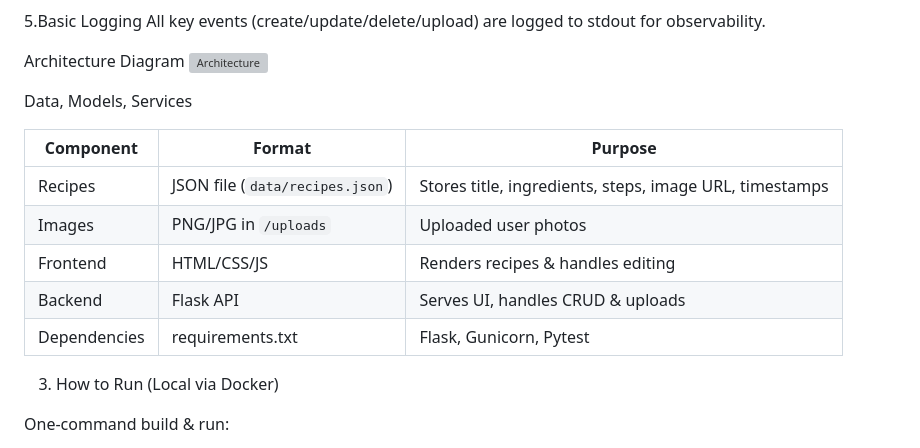
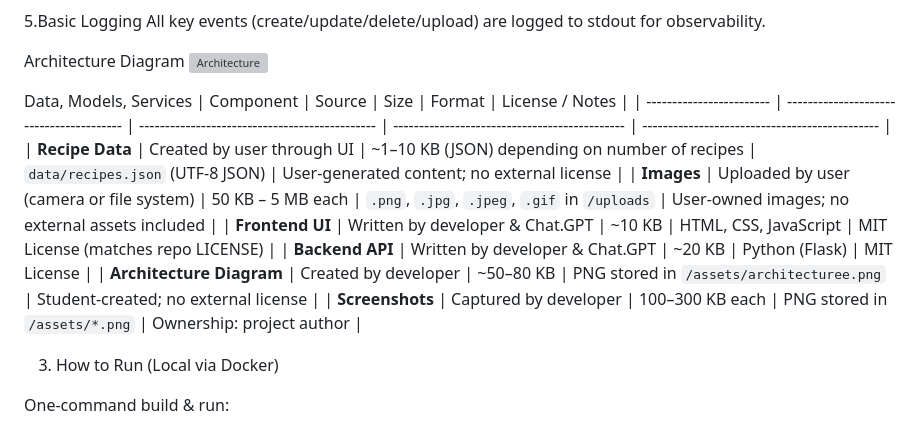
Before and after one commit to AimeeLuna21/Recipe-Tracker, a Markdown page: README.md, the part around the change. GitHub-like rendering; grey boxes are pictures that could not be loaded.

Commit message:
Update Data/Models/Services section with sources, sizes, formats, licenses

```diff
--- a/README.md
+++ b/README.md
@@ -33,14 +33,14 @@ Architecture Diagram
 ![Architecture](assets/architecturee.png)
 
 Data, Models, Services
-
-| Component    | Format                          | Purpose                                                 |
-| ------------ | ------------------------------- | ------------------------------------------------------- |
-| Recipes      | JSON file (`data/recipes.json`) | Stores title, ingredients, steps, image URL, timestamps |
-| Images       | PNG/JPG in `/uploads`           | Uploaded user photos                                    |
-| Frontend     | HTML/CSS/JS                     | Renders recipes & handles editing                       |
-| Backend      | Flask API                       | Serves UI, handles CRUD & uploads                       |
-| Dependencies | requirements.txt                | Flask, Gunicorn, Pytest                                 |
+| Component                | Source                                   | Size                                           | Format                                        | License / Notes                                |
+| ------------------------ | ---------------------------------------- | ---------------------------------------------- | --------------------------------------------- | ---------------------------------------------- |
+| **Recipe Data**          | Created by user through UI               | ~1–10 KB (JSON) depending on number of recipes | `data/recipes.json` (UTF-8 JSON)              | User-generated content; no external license    |
+| **Images**               | Uploaded by user (camera or file system) | 50 KB – 5 MB each                              | `.png`, `.jpg`, `.jpeg`, `.gif` in `/uploads` | User-owned images; no external assets included |
+| **Frontend UI**          | Written by developer & Chat.GPT                     | ~10 KB                                         | HTML, CSS, JavaScript                         | MIT License (matches repo LICENSE)             |
+| **Backend API**          | Written by developer & Chat.GPT                     | ~20 KB                                         | Python (Flask)                                | MIT License                                    |
+| **Architecture Diagram** | Created by developer                     | ~50–80 KB                                      | PNG stored in `/assets/architecturee.png`     | Student-created; no external license           |
+| **Screenshots**          | Captured by developer                    | 100–300 KB each                                | PNG stored in `/assets/*.png`                 | Ownership: project author                      |
 
 3) How to Run (Local via Docker)
 
```
